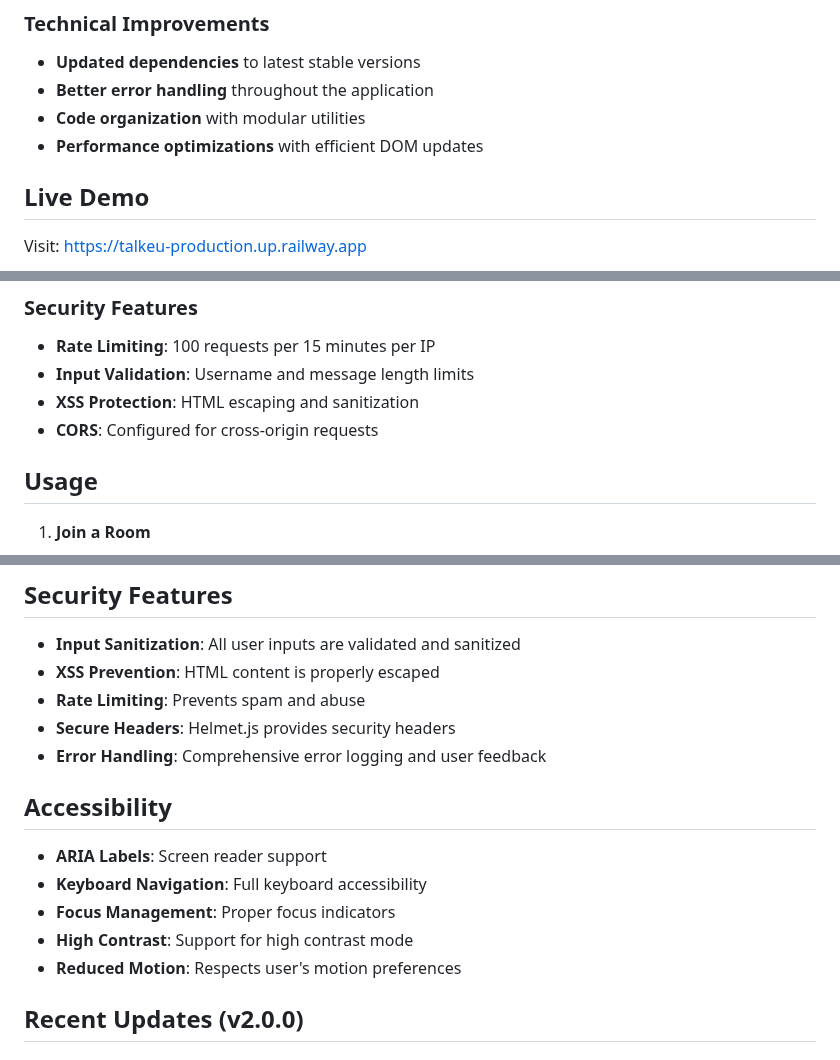
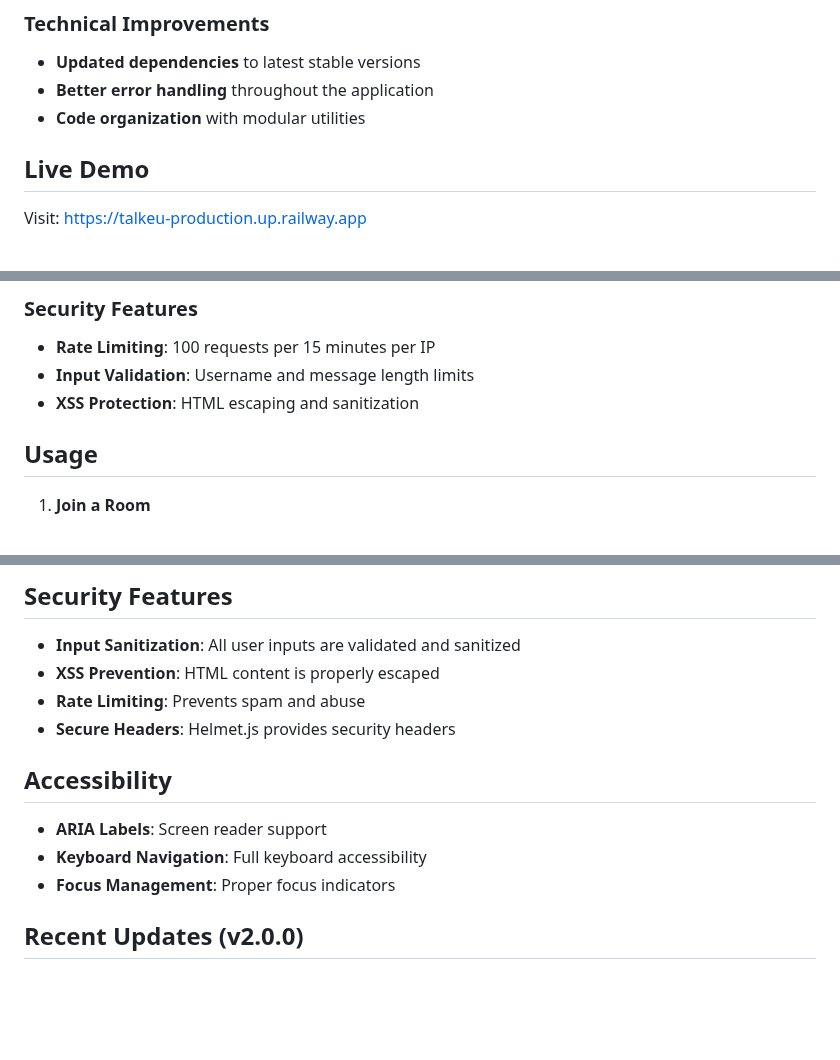
Before and after one commit to soryaek/Talkeu, a Markdown page: README.md, 3 parts joined by grey strips. Rendered like a GitHub page; blank space fills up the shorter version.

```diff
--- a/README.md
+++ b/README.md
@@ -30,7 +30,6 @@ A modern, secure, and feature-rich real-time chat application built with Node.js
 - **Updated dependencies** to latest stable versions
 - **Better error handling** throughout the application
 - **Code organization** with modular utilities
-- **Performance optimizations** with efficient DOM updates
 
 ## Live Demo
 
@@ -111,7 +110,6 @@ Talkeu/
 - **Rate Limiting**: 100 requests per 15 minutes per IP
 - **Input Validation**: Username and message length limits
 - **XSS Protection**: HTML escaping and sanitization
-- **CORS**: Configured for cross-origin requests
 
 ## Usage
 
@@ -137,15 +135,12 @@ Talkeu/
 - **XSS Prevention**: HTML content is properly escaped
 - **Rate Limiting**: Prevents spam and abuse
 - **Secure Headers**: Helmet.js provides security headers
-- **Error Handling**: Comprehensive error logging and user feedback
 
 ## Accessibility
 
 - **ARIA Labels**: Screen reader support
 - **Keyboard Navigation**: Full keyboard accessibility
 - **Focus Management**: Proper focus indicators
-- **High Contrast**: Support for high contrast mode
-- **Reduced Motion**: Respects user's motion preferences
 
 ## Recent Updates (v2.0.0)
 
```
Also changed, not shown: other parts of README.md (+0 -2 lines).
